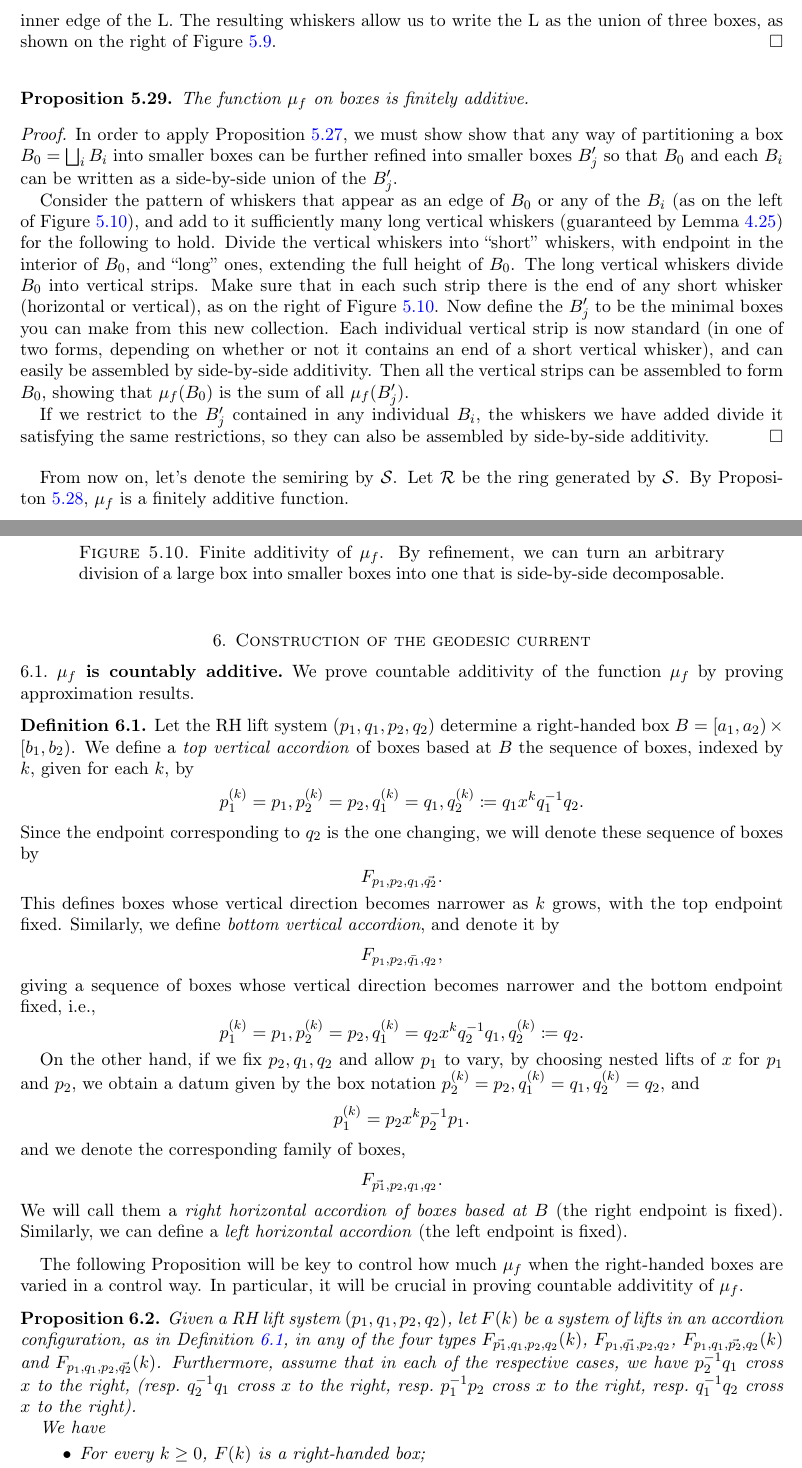
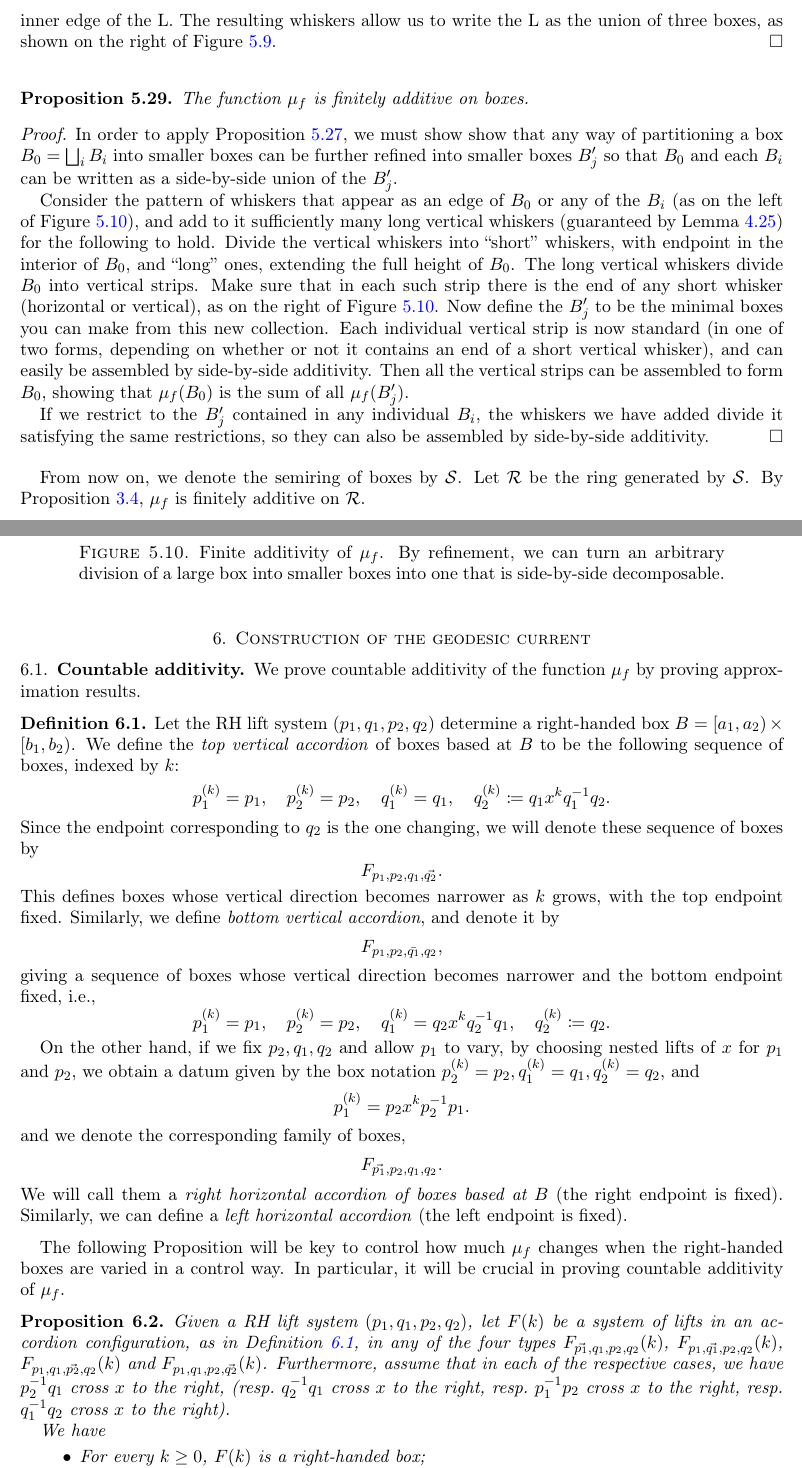
Before and after one commit to dpthurst/Currents-and-intersections, a LaTeX paper (Intersections.tex, which reads boxes.tex, construct-current.tex): two parts of pages 41 and 42 of 78, joined at a grey line, cut so that both start at the same text. Compiled offline with pdfLaTeX.

Commit message:
Small edits

```diff
--- a/boxes.tex
+++ b/boxes.tex
@@ -986,7 +986,8 @@ all the way back to the diagonal.
 \end{figure}
 
 \begin{proposition}
-  The function $\mu_f$ on boxes is finitely additive.
+  \label{prop:finitely-additive}
+  The function $\mu_f$ is finitely additive on boxes.
 \end{proposition}
 
 \begin{proof}
@@ -1031,9 +1032,10 @@ all the way back to the diagonal.
   \label{fig:finite-additivity}
 \end{figure}
 
-From now on, let's denote the semiring by $\mathcal{S}$.
-Let $\mathcal{R}$ be the ring generated by $\mathcal{S}$.
-By Propositon~\ref{prop:RHsemiring}, $\mu_{f}$ is a finitely additive function.
+From now on, we denote the semiring of boxes by $\mathcal{S}$.
+Let $\mathcal{R}$ be the ring generated by $\mathcal{S}$. By
+Proposition~\ref{prop:addsemitoring}, $\mu_f$ is finitely additive
+on~$\mathcal{R}$.
 
 %%% Local Variables:
 %%% mode: latex
--- a/construct-current.tex
+++ b/construct-current.tex
@@ -3,7 +3,7 @@
 
 
 
-\subsection{\texorpdfstring{$\protect{\mu_{f}}$}{muf} is countably additive}
+\subsection{Countable additivity}
 \label{sec:countable-additivity}
 
 We prove countable additivity of the function $\mu_{f}$ by
@@ -11,9 +11,13 @@ proving approximation results.
 
 \begin{definition}
 Let the RH lift system $(p_1,q_1,p_2,q_2)$ determine a right-handed box $B = [a_1,a_2) \times [b_1,b_2)$.
-We define a \emph{top vertical accordion} of boxes based at $B$ the sequence of boxes, indexed by $k$, given for each $k$, by
+We define the \emph{top vertical accordion} of boxes based at $B$ to be
+the following sequence of boxes, indexed by $k$:
 \[
-p_1^{(k)}=p_1,p_2^{(k)}=p_2,q_1^{(k)}=q_1,q_2^{(k)} \coloneqq q_1 x^k q_1^{-1}q_2.
+  p_1^{(k)}=p_1,\quad
+  p_2^{(k)}=p_2,\quad
+  q_1^{(k)}=q_1,\quad
+  q_2^{(k)} \coloneqq q_1 x^k q_1^{-1}q_2.
 \]
 Since the endpoint corresponding to $q_2$ is the one changing, we will denote these sequence of boxes by
 \[
@@ -26,7 +30,10 @@ F_{p_1,p_2,\bar{q_1},q_2},
 \]
 giving a sequence of boxes whose vertical direction becomes narrower and the bottom endpoint fixed, i.e.,
 \[
-p_1^{(k)}=p_1,p_2^{(k)}=p_2,q_1^{(k)}=q_2 x^k q_2^{-1}q_1,q_2^{(k)} \coloneqq q_2.
+  p_1^{(k)}=p_1,\quad
+  p_2^{(k)}=p_2,\quad
+  q_1^{(k)}=q_2 x^k q_2^{-1}q_1,\quad
+  q_2^{(k)} \coloneqq q_2.
 \]
 
 On the other hand, if we fix $p_2,q_1,q_2$ and allow $p_1$ to vary, by choosing nested lifts of $x$ for $p_1$ and $p_2$, we obtain a datum given by the box notation $p_2^{(k)}=p_2,q_1^{(k)}=q_1,q_2^{(k)}=q_2$, and
@@ -42,7 +49,10 @@ Similarly, we can define a \emph{left horizontal accordion} (the left endpoint i
 \label{def:accordion}
 \end{definition}
 
-The following Proposition will be key to control how much $\mu_f$ when the right-handed boxes are varied in a control way. In particular, it will be crucial in proving countable addivitity of $\mu_f$.
+The following Proposition will be key to control how much $\mu_f$
+changes when the right-handed boxes are varied in a control way. In
+particular, it will be crucial in proving countable additivity
+of~$\mu_f$.
 
 \begin{figure}
 \centering{
@@ -53,7 +63,7 @@ The following Proposition will be key to control how much $\mu_f$ when the right
 \end{figure}
 
 \begin{proposition}
- Given a RH lift system $(p_1,q_1,p_2,q_2)$, let $F(k)$ be  a system of lifts in an accordion configuration, as in Definition~\ref{def:accordion}, in any of the four types $F_{\vec{p_1},q_1,p_2,q_2}(k)$, $F_{p_1,\vec{q_1},p_2,q_2}$, $F_{p_1,q_1,\vec{p_2},q_2}(k)$ and $F_{p_1,q_1,p_2,\vec{q_2}}(k)$. Furthermore, assume that in each of the respective cases, we have $p_2^{-1}q_1$ cross $x$ to the right,  (resp.\
+ Given a RH lift system $(p_1,q_1,p_2,q_2)$, let $F(k)$ be  a system of lifts in an accordion configuration, as in Definition~\ref{def:accordion}, in any of the four types $F_{\vec{p_1},q_1,p_2,q_2}(k)$, $F_{p_1,\vec{q_1},p_2,q_2}(k)$, $F_{p_1,q_1,\vec{p_2},q_2}(k)$ and $F_{p_1,q_1,p_2,\vec{q_2}}(k)$. Furthermore, assume that in each of the respective cases, we have $p_2^{-1}q_1$ cross $x$ to the right,  (resp.\
   $q_2^{-1}q_1$ cross $x$ to the right, resp.\
   $p_1^{-1}p_2$ cross $x$ to the right, resp.\
   $q_1^{-1}q_2$ cross $x$ to the right).
```
Also changed, not shown: boxes.tex (2 more changed lines), construct-current.tex (11 more changed lines).
